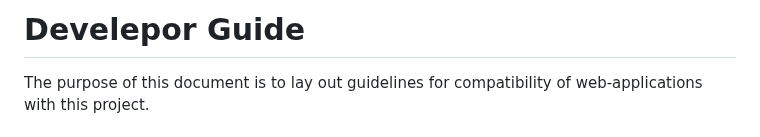
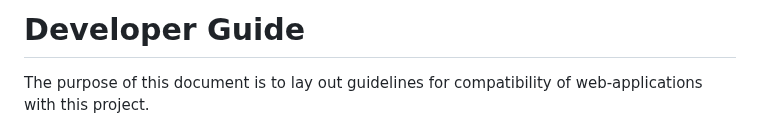
Before and after one commit to freedomofpress/webcat, a Markdown page: docs/DeveloperGuide.md, the part around the change. Drawn GitHub-style.

Commit message:
Typo in title

```diff
--- a/docs/DeveloperGuide.md
+++ b/docs/DeveloperGuide.md
@@ -1,4 +1,4 @@
-# Develepor Guide
+# Developer Guide
 The purpose of this document is to lay out guidelines for compatibility of web-applications with this project.
 
 ## Conent Security Policy
```
